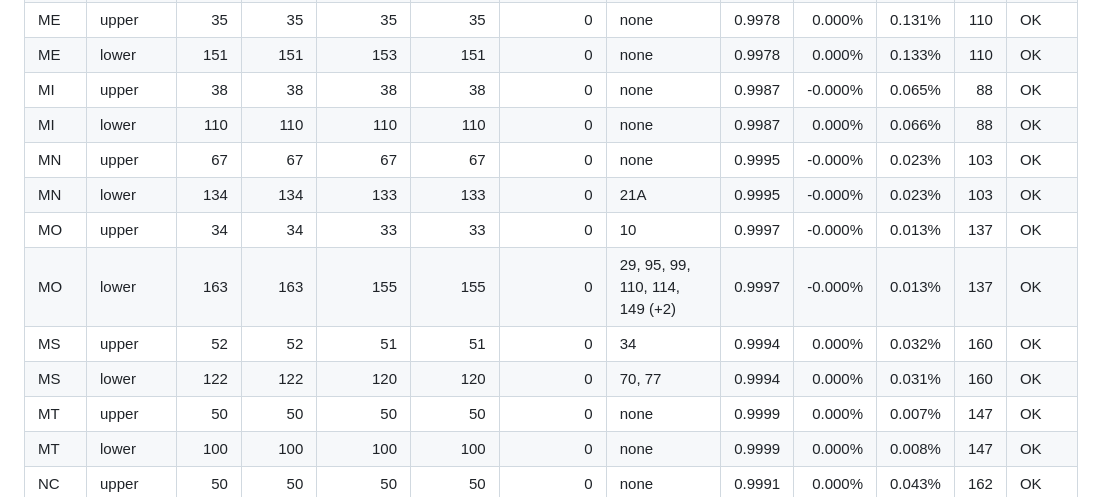
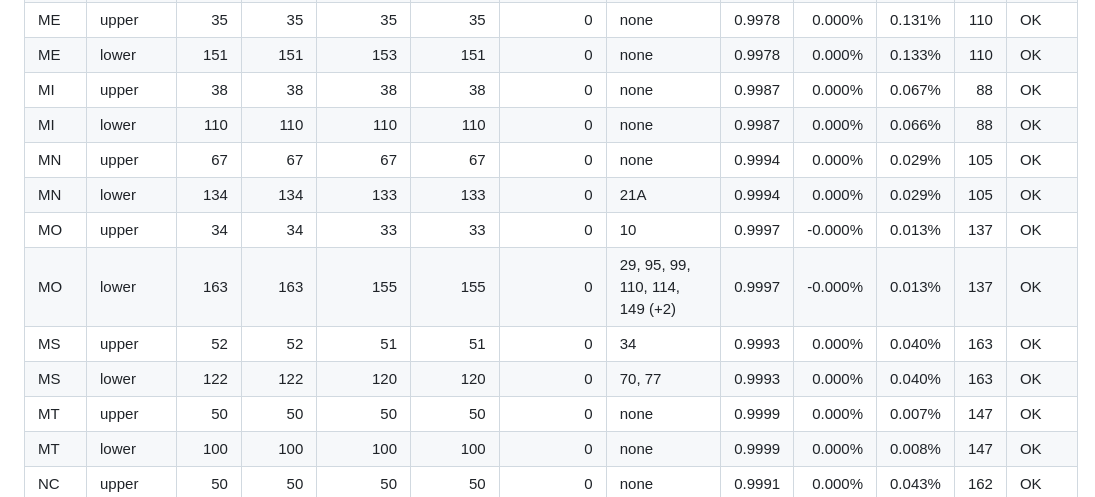
Before and after one commit to ConnorYQueen/policy-timing-tracker, a Markdown page: tools/districts/validation-report.md, the part around the change. GitHub-like rendering.

```diff
--- a/tools/districts/validation-report.md
+++ b/tools/districts/validation-report.md
@@ -56,14 +56,14 @@ Page: `2027-roster/index.html`  |  99 chambers in 50 states  |  total 5.91 MB (b
 | MD | lower | 141 | 71 | 141 | 141 | 0 | none | 0.9977 | 0.000% | 0.115% | 156 | OK |
 | ME | upper | 35 | 35 | 35 | 35 | 0 | none | 0.9978 | 0.000% | 0.131% | 110 | OK |
 | ME | lower | 151 | 151 | 153 | 151 | 0 | none | 0.9978 | 0.000% | 0.133% | 110 | OK |
-| MI | upper | 38 | 38 | 38 | 38 | 0 | none | 0.9987 | -0.000% | 0.065% | 88 | OK |
+| MI | upper | 38 | 38 | 38 | 38 | 0 | none | 0.9987 | 0.000% | 0.067% | 88 | OK |
 | MI | lower | 110 | 110 | 110 | 110 | 0 | none | 0.9987 | 0.000% | 0.066% | 88 | OK |
-| MN | upper | 67 | 67 | 67 | 67 | 0 | none | 0.9995 | -0.000% | 0.023% | 103 | OK |
-| MN | lower | 134 | 134 | 133 | 133 | 0 | 21A | 0.9995 | -0.000% | 0.023% | 103 | OK |
+| MN | upper | 67 | 67 | 67 | 67 | 0 | none | 0.9994 | 0.000% | 0.029% | 105 | OK |
+| MN | lower | 134 | 134 | 133 | 133 | 0 | 21A | 0.9994 | 0.000% | 0.029% | 105 | OK |
 | MO | upper | 34 | 34 | 33 | 33 | 0 | 10 | 0.9997 | -0.000% | 0.013% | 137 | OK |
 | MO | lower | 163 | 163 | 155 | 155 | 0 | 29, 95, 99, 110, 114, 149 (+2) | 0.9997 | -0.000% | 0.013% | 137 | OK |
-| MS | upper | 52 | 52 | 51 | 51 | 0 | 34 | 0.9994 | 0.000% | 0.032% | 160 | OK |
-| MS | lower | 122 | 122 | 120 | 120 | 0 | 70, 77 | 0.9994 | 0.000% | 0.031% | 160 | OK |
+| MS | upper | 52 | 52 | 51 | 51 | 0 | 34 | 0.9993 | 0.000% | 0.040% | 163 | OK |
+| MS | lower | 122 | 122 | 120 | 120 | 0 | 70, 77 | 0.9993 | 0.000% | 0.040% | 163 | OK |
 | MT | upper | 50 | 50 | 50 | 50 | 0 | none | 0.9999 | 0.000% | 0.007% | 147 | OK |
 | MT | lower | 100 | 100 | 100 | 100 | 0 | none | 0.9999 | 0.000% | 0.008% | 147 | OK |
 | NC | upper | 50 | 50 | 50 | 50 | 0 | none | 0.9991 | 0.000% | 0.043% | 162 | OK |
```
Also changed, not shown: tools/districts/spatial-check.md (+6 -6 lines).
